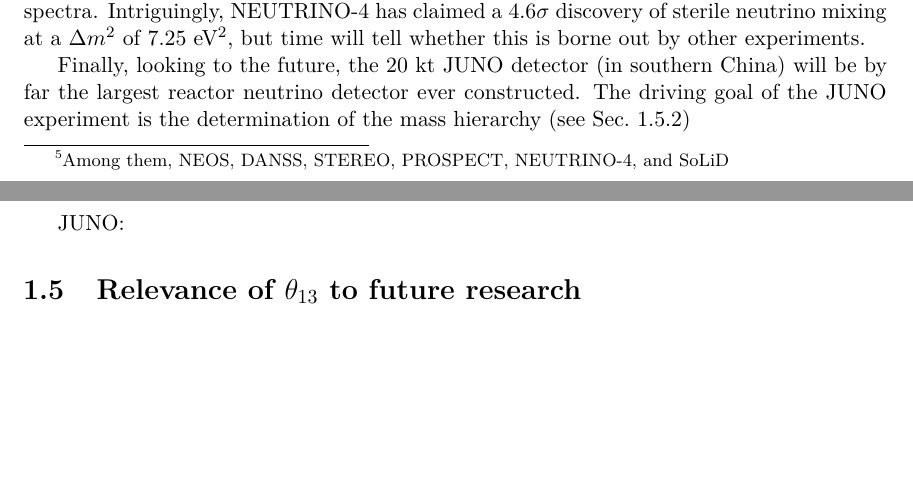
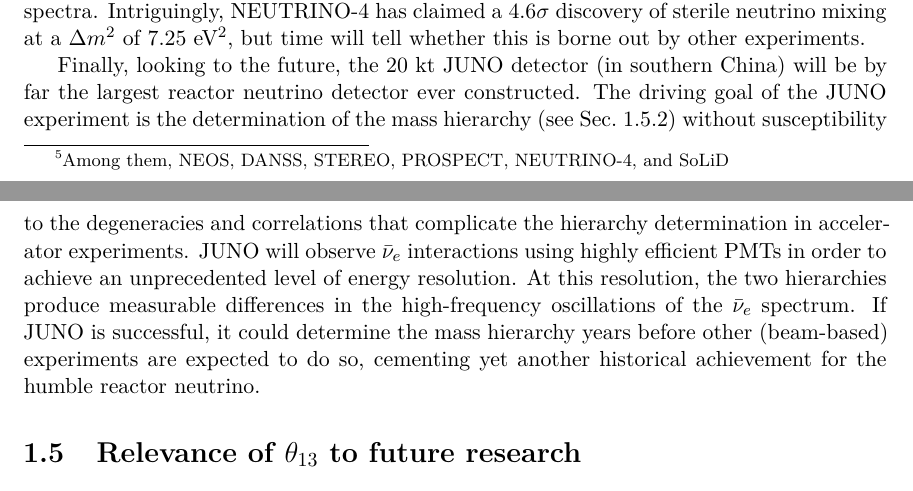
Before and after one commit to mjkramer/thesis, a LaTeX thesis (chapters/Introduction.tex): two parts of pages 10 and 11 of 14, joined at a grey line, cut so that both start at the same text, the shorter picture padded with empty space. Compiled offline with XeLaTeX.

Commit message:
Add JUNO

```diff
--- a/chapters/Introduction.tex
+++ b/chapters/Introduction.tex
@@ -229,9 +229,7 @@ Accordingly, in the mid-2000s, the Double Chooz, RENO, and Daya Bay experiments
 
 Recent years have seen a resurgence of activity in short-baseline ($\sim$5--25~m) reactor experiments, motivated both by the need for precise measurement of the reactor flux/spectrum as well as by the prospect of an eV-scale sterile neutrino (as suggested, controversially, by the reactor antineutrino anomaly, the SAGE/GALLEX anomalies, and the anomalous $\nu_e$ results of the LSND and MiniBooNE accelerator experiments). These ton-scale experiements\footnote{Among them, NEOS, DANSS, STEREO, PROSPECT, NEUTRINO-4, and SoLiD} complement each other with different reactor types (commercial or research), baselines/mobility, scintillator materials (liquid or plastic), neutron capture isotopes (Gd or $^6$Li), and levels of segmentation (3D, 2D, or none). With the exception of SoLiD, all of these experiments have already published valuable results, including new limits on sterile neutrino mixing around 1~eV$^2$, strong rejection of sterile neutrinos as the explanation of the reactor antineutrino anomaly, confirmation of the 5~MeV bump, and precise measurement of nearly-pure $^{235}$U spectra. Intriguingly, NEUTRINO-4 has claimed a $4.6\sigma$ discovery of sterile neutrino mixing at a $\Delta m^2$ of 7.25~eV$^2$, but time will tell whether this is borne out by other experiments.
 
-Finally, looking to the future, the 20~kt JUNO detector (in southern China) will be by far the largest reactor neutrino detector ever constructed. The driving goal of the JUNO experiment is the determination of the mass hierarchy (see Sec.~\ref{sec:majorana})
-
-JUNO:
+Finally, looking to the future, the 20~kt JUNO detector (in southern China) will be by far the largest reactor neutrino detector ever constructed. The driving goal of the JUNO experiment is the determination of the mass hierarchy (see Sec.~\ref{sec:majorana}) without susceptibility to the degeneracies and correlations that complicate the hierarchy determination in accelerator experiments. JUNO will observe $\nubar_e$ interactions using highly efficient PMTs in order to achieve an unprecedented level of energy resolution. At this resolution, the two hierarchies produce measurable differences in the high-frequency oscillations of the $\nubar_e$ spectrum. If JUNO is successful, it could determine the mass hierarchy years before other (beam-based) experiments are expected to do so, cementing yet another historical achievement for the humble reactor neutrino.
 
 \section{Relevance of $\theta_{13}$ to future research}
 \label{sec:futureRelevance}
```
